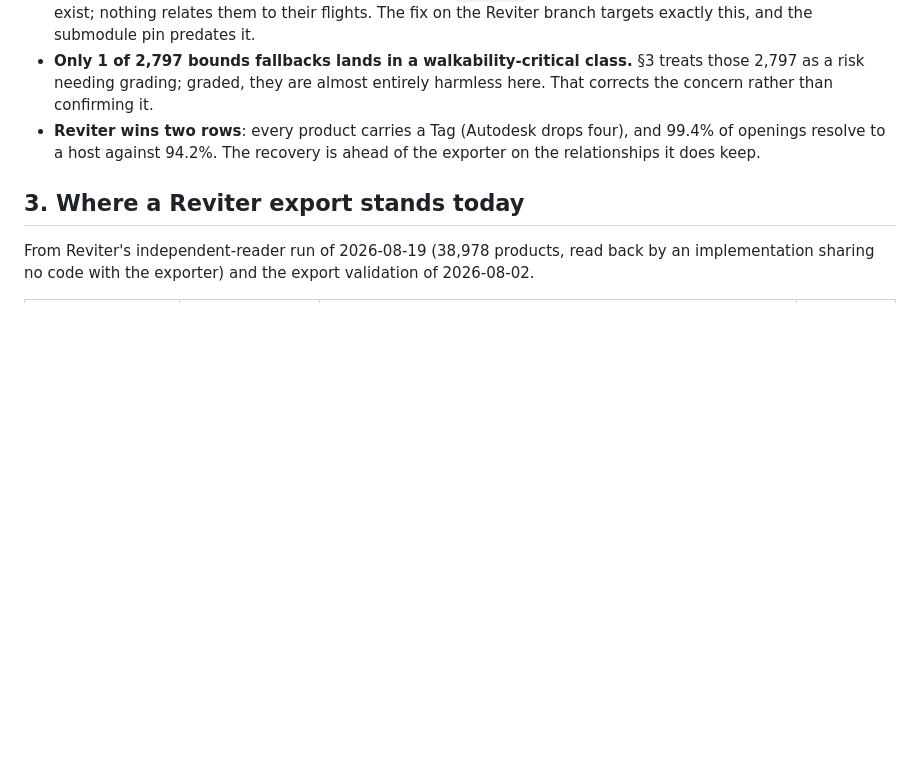
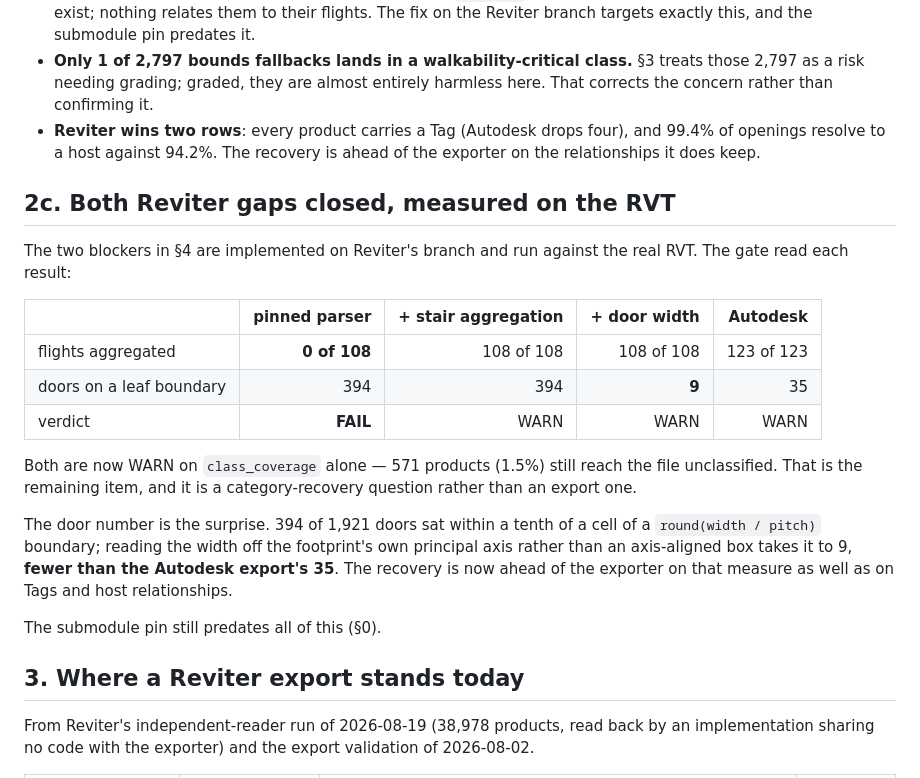
Before and after one commit to ahzs645/bimmer, a Markdown page: REVITER.md, the part around the change. Rendered like a GitHub page; blank space fills up the shorter version.

```diff
--- a/REVITER.md
+++ b/REVITER.md
@@ -293,6 +293,29 @@ Four things this changes:
   and 99.4% of openings resolve to a host against 94.2%. The recovery is ahead
   of the exporter on the relationships it does keep.
 
+## 2c. Both Reviter gaps closed, measured on the RVT
+
+The two blockers in §4 are implemented on Reviter's branch and run against the
+real RVT. The gate read each result:
+
+| | pinned parser | + stair aggregation | + door width | Autodesk |
+|---|---:|---:|---:|---:|
+| flights aggregated | **0 of 108** | 108 of 108 | 108 of 108 | 123 of 123 |
+| doors on a leaf boundary | 394 | 394 | **9** | 35 |
+| verdict | **FAIL** | WARN | WARN | WARN |
+
+Both are now WARN on `class_coverage` alone — 571 products (1.5%) still reach
+the file unclassified. That is the remaining item, and it is a category-recovery
+question rather than an export one.
+
+The door number is the surprise. 394 of 1,921 doors sat within a tenth of a cell
+of a `round(width / pitch)` boundary; reading the width off the footprint's own
+principal axis rather than an axis-aligned box takes it to 9, **fewer than the
+Autodesk export's 35**. The recovery is now ahead of the exporter on that
+measure as well as on Tags and host relationships.
+
+The submodule pin still predates all of this (§0).
+
 ## 3. Where a Reviter export stands today
 
 From Reviter's independent-reader run of 2026-08-19 (38,978 products, read back
```
Also changed, not shown: RECTIFY.md (+27 -0 lines).
